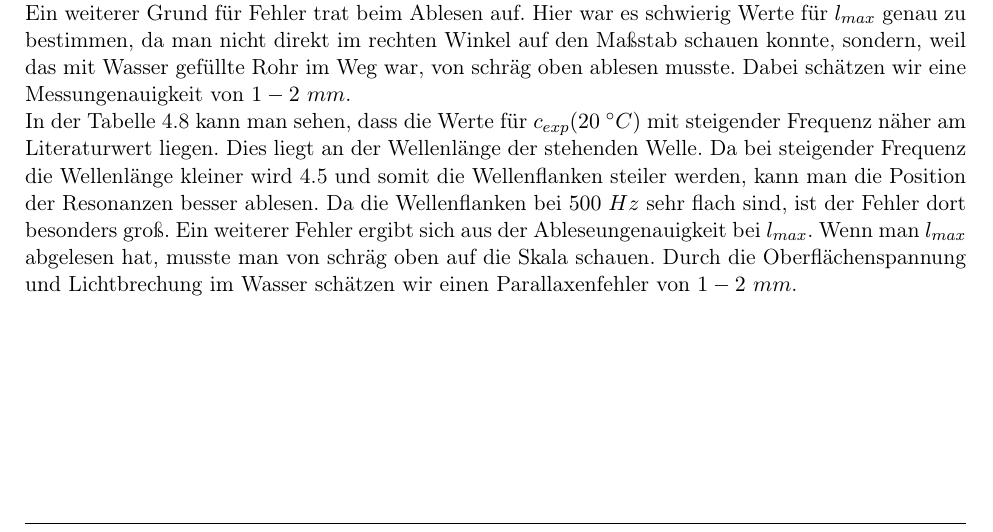
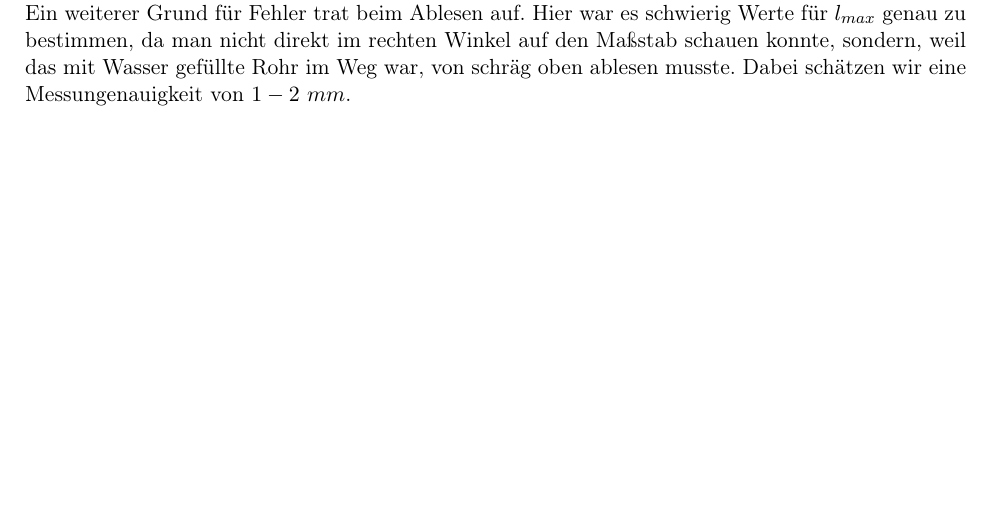
Before and after one commit to TechNiggo/LaborPhysikS2, a LaTeX document (s2_master.tex, which reads inhalt/auswertung.tex): part of page 5 of 8, cut so that both start at the same text. Compiled offline with pdfLaTeX.

Commit message:
Revert "Diskussion der Ergebnisse"
This reverts commit 62ad16acd5c556f7b0171b42512d16290f8f5349.

```diff
--- a/inhalt/auswertung.tex
+++ b/inhalt/auswertung.tex
@@ -137,12 +137,5 @@ Tabelle \ref{tab:auswertung->zusammenfassung->vergleich} zeigt den Vergleich des
 \label{sub:auswertung->Diskussion}
 Betrachtet man Tabelle \ref{tab:auswertung->zusammenfassung->vergleich} fällt auf, dass mit steigender Frequenz die Abweichung vom Literaturwert größer wird. Dies liegt wahrscheinlich an der Bandbreite der einzelnen Resonanzfrequenz geringer wird, weil mehr Resonanzen auf der Länge des Resonanzrohres zu messen waren, und somit die Wellenbäuche spitzer und schmaler werden. Daher war Stelle der Auslenkungsmaxima präziser abzulesen. \\
 Die sehr geringe Abweichung bei der vierten Messung sieht schön aus, ist allerdings aber mit Vorsicht zu betrachten, d \\
-Ein weiterer Grund für Fehler trat beim Ablesen auf. Hier war es schwierig Werte für $l_{max}$ genau zu bestimmen, da man nicht direkt im rechten Winkel auf den Maßstab schauen konnte, sondern, weil das mit Wasser gefüllte Rohr im Weg war, von schräg oben ablesen musste. Dabei schätzen wir eine Messungenauigkeit von $1-2~mm$. \\
+Ein weiterer Grund für Fehler trat beim Ablesen auf. Hier war es schwierig Werte für $l_{max}$ genau zu bestimmen, da man nicht direkt im rechten Winkel auf den Maßstab schauen konnte, sondern, weil das mit Wasser gefüllte Rohr im Weg war, von schräg oben ablesen musste. Dabei schätzen wir eine Messungenauigkeit von $1-2~mm$.
 %========Marius=================
-%Nur eins von beiden sollte übernommen werden
-In der Tabelle \ref{tab:auswertung->zusammenfassung->vergleich} kann man sehen, dass die Werte für $c_{exp}(20 ~\grad C)$ mit steigender Frequenz näher am Literaturwert liegen. Dies liegt an der Wellenlänge der stehenden Welle.
-Da bei steigender Frequenz die Wellenlänge kleiner wird \ref{tab:auswertung->Wellenlaenge->Ergebnis} und somit die Wellenflanken steiler werden, kann man die Position der Resonanzen besser ablesen.
-Da die Wellenflanken bei $500 ~Hz$ sehr flach sind, ist der Fehler dort besonders groß.
-Ein weiterer Fehler ergibt sich aus der Ableseungenauigkeit  bei $l_{max}$.
-Wenn man $l_{max}$ abgelesen hat, musste man von schräg oben auf die Skala schauen.
-Durch die Oberflächenspannung und Lichtbrechung im Wasser schätzen wir einen Parallaxenfehler von $1-2 ~mm$.
```
Also changed, not shown: 1 other file.
